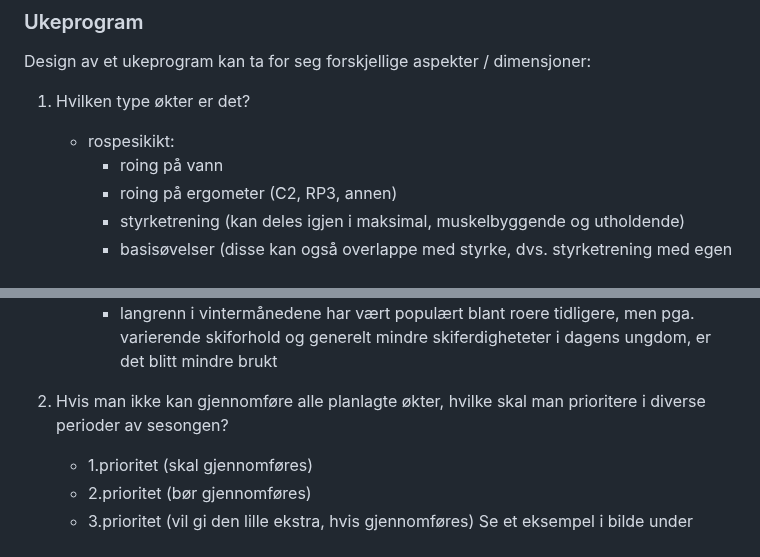
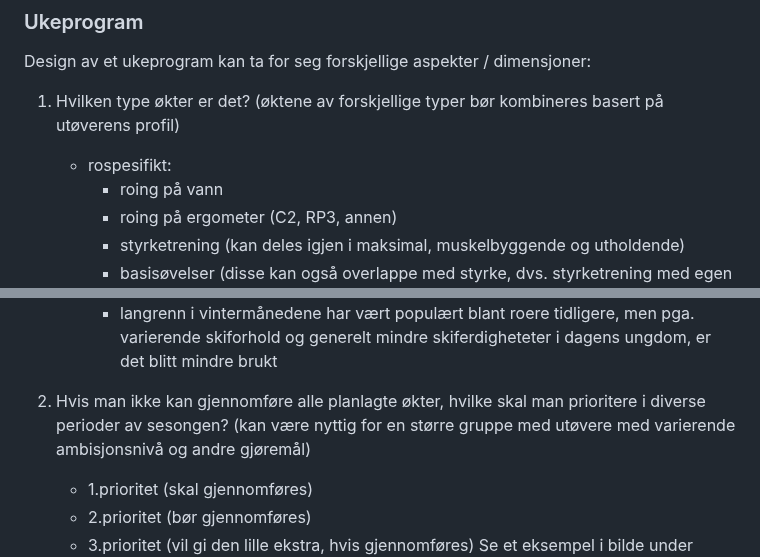
Before and after one commit to digitnow/rodata, a Markdown page: README.md, 2 parts joined by grey strips. Rendered like a GitHub page.

Commit message:
Update README.md
kommenterer

```diff
--- a/README.md
+++ b/README.md
@@ -110,8 +110,8 @@ En systematisk tenkning rundt utvikling av en utøver innebærer å lage langtid
 
 ### Ukeprogram
 Design av et ukeprogram kan ta for seg forskjellige aspekter / dimensjoner:
-1. Hvilken type økter er det?
-   * rospesikikt:
+1. Hvilken type økter er det? (øktene av forskjellige typer bør kombineres basert på utøverens profil)
+   * rospesifikt:
        * roing på vann
        * roing på ergometer (C2, RP3, annen)
        * styrketrening (kan deles igjen i maksimal, muskelbyggende og utholdende)
@@ -124,7 +124,7 @@ Design av et ukeprogram kan ta for seg forskjellige aspekter / dimensjoner:
        * svømming (kan være bra etter styrketrening når kroppen er sår)
        * langrenn i vintermånedene har vært populært blant roere tidligere, men pga. varierende skiforhold og generelt mindre skiferdigheteter i dagens ungdom, er det blitt mindre brukt
 
-2. Hvis man ikke kan gjennomføre alle planlagte økter, hvilke skal man prioritere i diverse perioder av sesongen?
+2. Hvis man ikke kan gjennomføre alle planlagte økter, hvilke skal man prioritere i diverse perioder av sesongen? (kan være nyttig for en større gruppe med utøvere med varierende ambisjonsnivå og andre gjøremål)
    * 1.prioritet (skal gjennomføres)
    * 2.prioritet (bør gjennomføres)
    * 3.prioritet (vil gi den lille ekstra, hvis gjennomføres) Se et eksempel i bilde under ![OT Preseason U17](https://github.com/digitnow/rodata/blob/main/docs/images/olafs-preseason-U17.png?raw=true)
```
